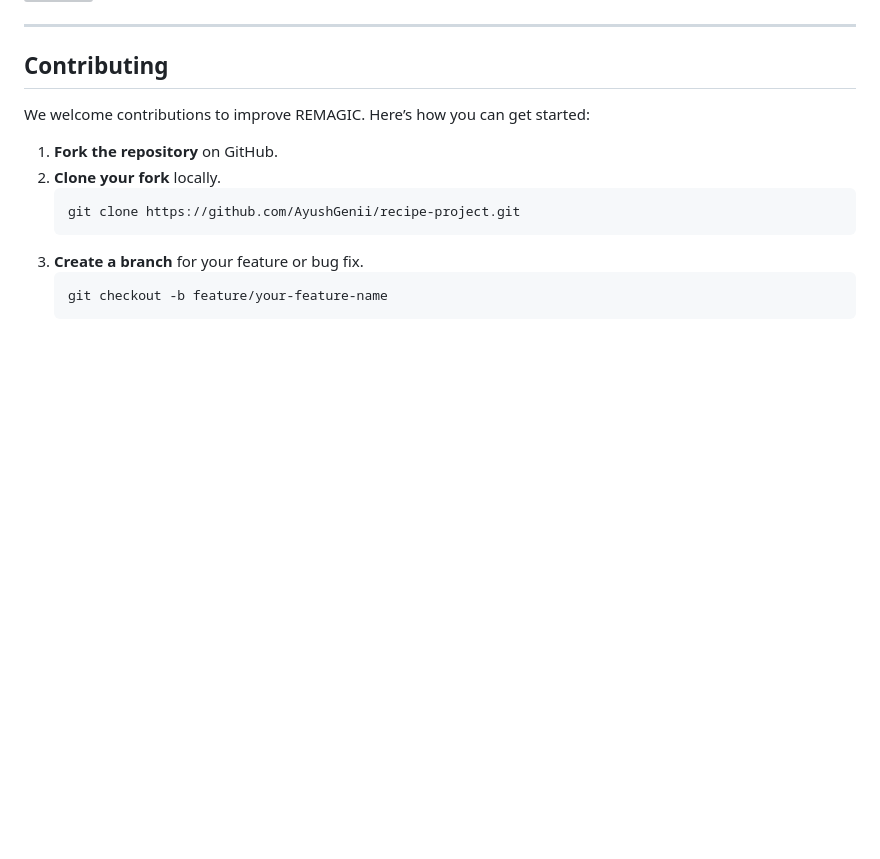
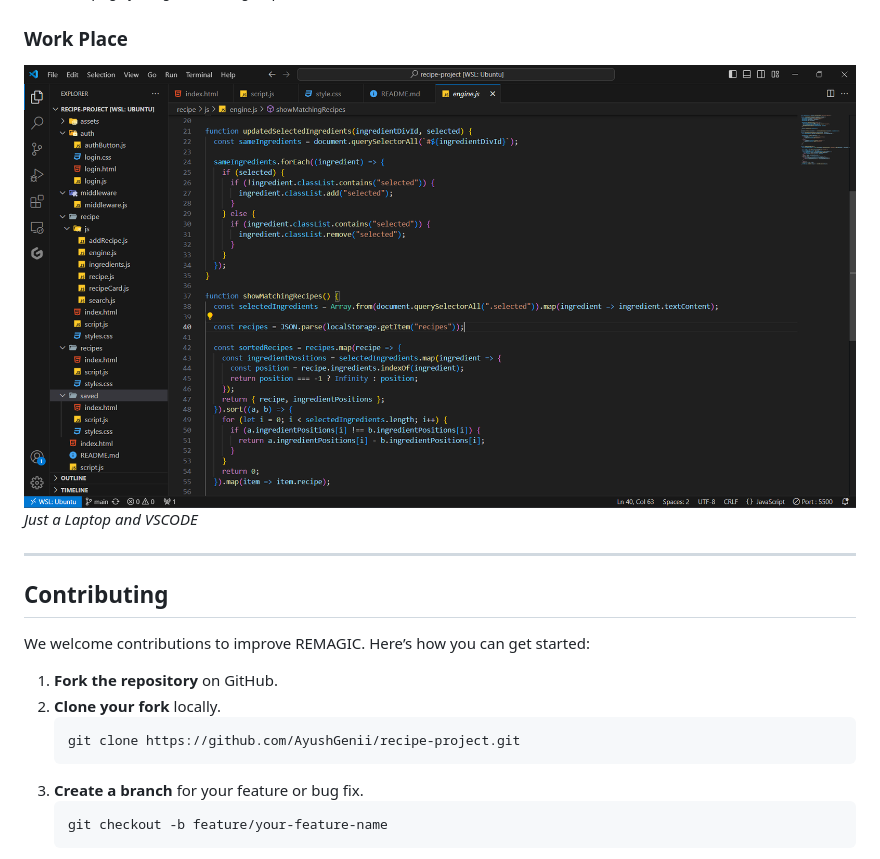
Before and after one commit to AyushGenii/recipe-project, a Markdown page: README.md, the part around the change printed below. GitHub-like rendering; blank space fills up the shorter version; grey boxes are pictures that could not be loaded.

```diff
--- a/README.md
+++ b/README.md
@@ -76,4 +80,8 @@ Follow these steps to set up and run the REMAGIC web application on your local m
 *User auth page for sign-in and sign-up.*
+
+### Work Place
+![VS CODE](/Demo/vscode.png)
+*Just a Laptop and VSCODE*
 
 ---
 
```
Also changed, not shown: other parts of README.md (+5 -1 lines), Demo/recipedetail.png (added).
